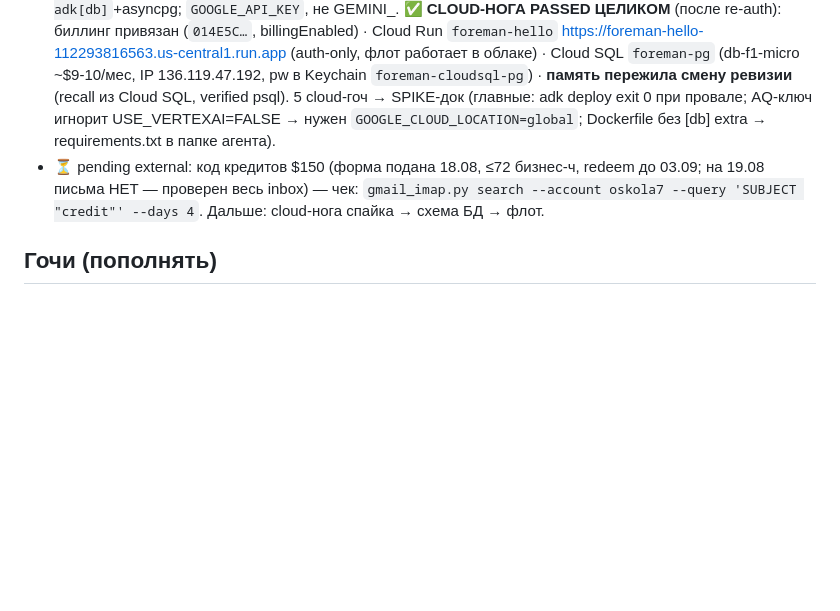
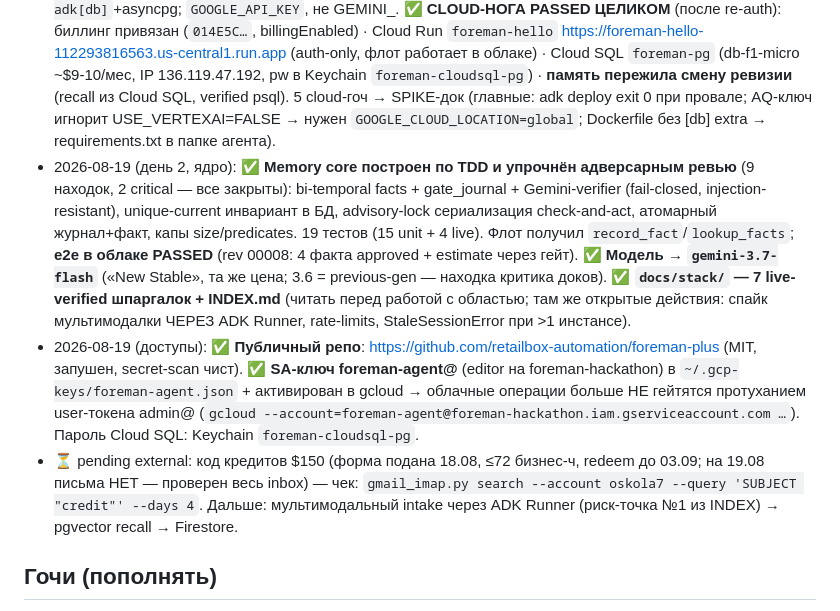
Before and after one commit to retailbox-automation/foreman-plus, a Markdown page: CLAUDE.md, the part around the change. Rendered like a GitHub page; blank space fills up the shorter version.

Commit message:
Day 2 status: hardened core live on Cloud Run, stack docs, public repo, SA access

```diff
--- a/CLAUDE.md
+++ b/CLAUDE.md
@@ -44,7 +44,9 @@ Grand $50k · Taskmaster $20k · Collaborative Partner $20k · Fortified Enterpr
 - 2026-08-18 (день 1): ✅ **Devpost-регистрация на хакатон ВЫПОЛНЕНА** («Thanks for registering!», участник #4895; анкета: Working solo, org RetailBox Automation, Discord NA, GEAR No, маркетинг-опцию не ставили). ✅ **Форма кредитов $150 ПОДАНА** («Your response has been recorded»; email oskola7@gmail.com, в поле трека назван билд-трек The Taskmaster — форма автодеклайнит без трека С ХАКАТОН-СТРАНИЦЫ, Startup Excellence = призовая категория при сабмите, не билд-трек). ⏳ pending external: код кредитов ≤72 бизнес-часов → проверка: `python3 ~/.claude/scripts/gmail_imap.py search --account oskola7 --query 'FROM "devpost" SUBJECT "credit"' --days 4` (+ вариант FROM google). 🔴 Кредит-код: **redeem ДО 03.09**, 90 дней на использование.
 - 2026-08-18 (день 1, продолжение): ✅ **ГЛАВНЫЙ СПАЙК PASSED** → `docs/SPIKE-2026-08-18-multimodal.md`: один вызов gemini-3.5-flash с фото+аудио → structured scope за 14.9s на free tier; vision прочитал ШИЛЬДИК (Rheem 82V40-2, serial, 05/2004) — ядро Foreman+ подтверждено, риск концепта снят. ✅ GCP-проект **foreman-hackathon** + SA foreman-agent@ + Gemini-ключ (bound-SA, формат `AQ.…`; Keychain `gemini-foreman-spike` + .env). Модели live: 3.5/3.6/**3.7**-flash. Гочи: AI Studio key-creation = анти-абьюз стена → путь через Cloud Console Credentials; ключ ОБЯЗАН быть bound к SA. 🔴 **Billing quota борды исчерпана (5 проектов)** → quota increase ПОДАН (~2 бизнес-дня); до тех пор free tier (image-gen закрыт, Cloud Run/SQL ждут).
 - 2026-08-19 (день 2): ✅ **Billing quota GRANTED** (письмо Google Cloud Compliance на admin@ 18.08 11:02 ET; NOT pending) → можно привязывать биллинг к foreman-hackathon. ✅ **СПАЙК 2 PASSED (локальная нога)** → `docs/SPIKE-2026-08-19-adk-fleet.md`: ADK 2.7.1 флот foreman→estimator на gemini-3.6-flash + `DatabaseSessionService` на Postgres, память пережила рестарт (verified psql). Гочи: нужен `google-adk[db]`+asyncpg; `GOOGLE_API_KEY`, не GEMINI_. ✅ **CLOUD-НОГА PASSED ЦЕЛИКОМ** (после re-auth): биллинг привязан (`014E5C…`, billingEnabled) · Cloud Run `foreman-hello` https://foreman-hello-112293816563.us-central1.run.app (auth-only, флот работает в облаке) · Cloud SQL `foreman-pg` (db-f1-micro ~$9-10/мес, IP 136.119.47.192, pw в Keychain `foreman-cloudsql-pg`) · **память пережила смену ревизии** (recall из Cloud SQL, verified psql). 5 cloud-гоч → SPIKE-док (главные: adk deploy exit 0 при провале; AQ-ключ игнорит USE_VERTEXAI=FALSE → нужен `GOOGLE_CLOUD_LOCATION=global`; Dockerfile без [db] extra → requirements.txt в папке агента).
-- ⏳ pending external: код кредитов $150 (форма подана 18.08, ≤72 бизнес-ч, redeem до 03.09; на 19.08 письма НЕТ — проверен весь inbox) — чек: `gmail_imap.py search --account oskola7 --query 'SUBJECT "credit"' --days 4`. Дальше: cloud-нога спайка → схема БД → флот.
+- 2026-08-19 (день 2, ядро): ✅ **Memory core построен по TDD и упрочнён адверсарным ревью** (9 находок, 2 critical — все закрыты): bi-temporal facts + gate_journal + Gemini-verifier (fail-closed, injection-resistant), unique-current инвариант в БД, advisory-lock сериализация check-and-act, атомарный журнал+факт, капы size/predicates. 19 тестов (15 unit + 4 live). Флот получил `record_fact`/`lookup_facts`; **e2e в облаке PASSED** (rev 00008: 4 факта approved + estimate через гейт). ✅ **Модель → `gemini-3.7-flash`** («New Stable», та же цена; 3.6 = previous-gen — находка критика доков). ✅ **`docs/stack/` — 7 live-verified шпаргалок + INDEX.md** (читать перед работой с областью; там же открытые действия: спайк мультимодалки ЧЕРЕЗ ADK Runner, rate-limits, StaleSessionError при >1 инстансе).
+- 2026-08-19 (доступы): ✅ **Публичный репо**: https://github.com/retailbox-automation/foreman-plus (MIT, запушен, secret-scan чист). ✅ **SA-ключ foreman-agent@** (editor на foreman-hackathon) в `~/.gcp-keys/foreman-agent.json` + активирован в gcloud → облачные операции больше НЕ гейтятся протуханием user-токена admin@ (`gcloud --account=foreman-agent@foreman-hackathon.iam.gserviceaccount.com …`). Пароль Cloud SQL: Keychain `foreman-cloudsql-pg`.
+- ⏳ pending external: код кредитов $150 (форма подана 18.08, ≤72 бизнес-ч, redeem до 03.09; на 19.08 письма НЕТ — проверен весь inbox) — чек: `gmail_imap.py search --account oskola7 --query 'SUBJECT "credit"' --days 4`. Дальше: мультимодальный intake через ADK Runner (риск-точка №1 из INDEX) → pgvector recall → Firestore.
 
 ## Гочи (пополнять)
 - Devpost-вход: **Google SSO oskola7@gmail.com в дефолтном CfT-профиле** (:9224/:9225), НЕ сброс пароля (ложный гейт 11-14.08, см. CRDB CLAUDE.md).
```
